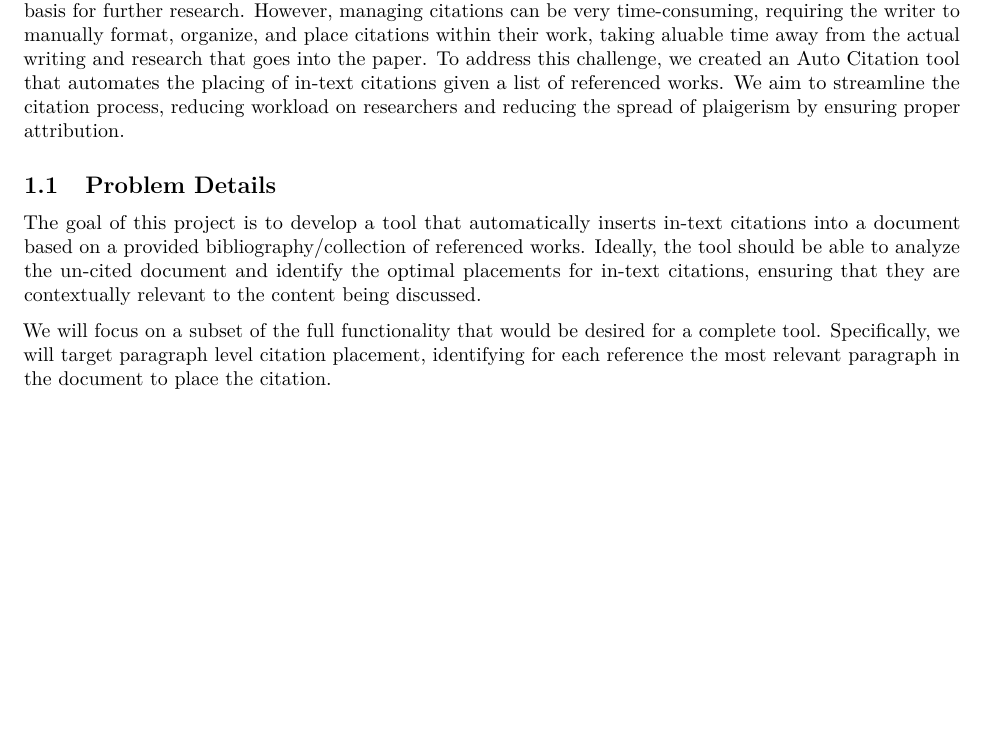
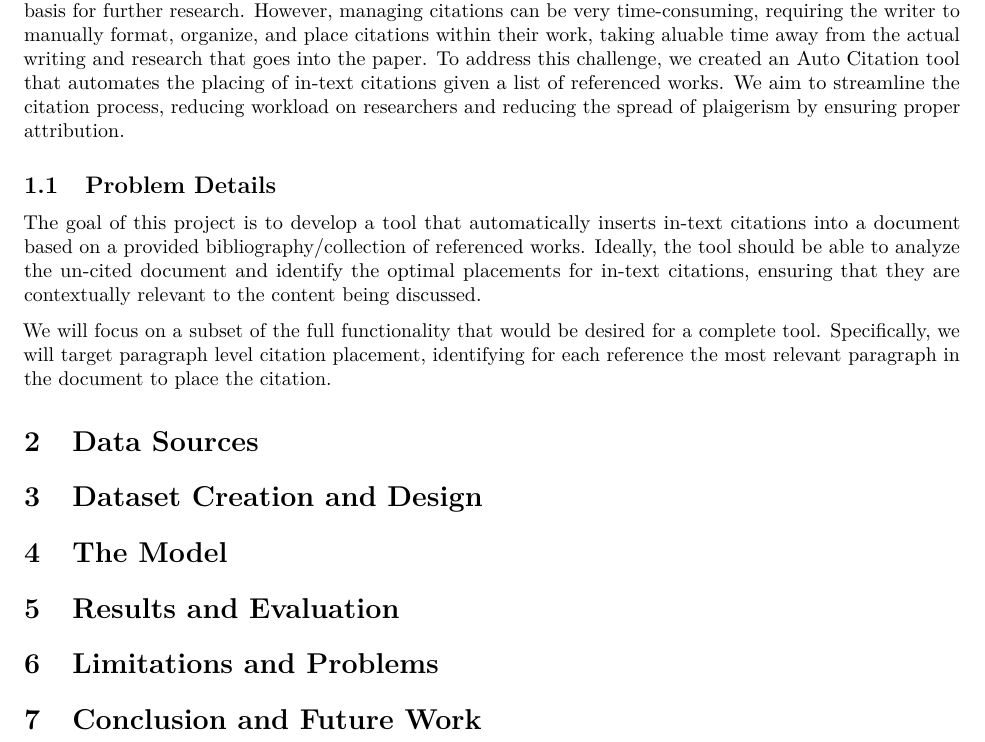
Before and after one commit to cjduhamel/final_project, a LaTeX document (reports/final_report/project_report.tex): part of the page, cut so that both start at the same text, the shorter picture padded with empty space. Compiled offline with pdfLaTeX.

```diff
--- a/reports/final_report/project_report.tex
+++ b/reports/final_report/project_report.tex
@@ -42,6 +42,18 @@
 
 We will focus on a subset of the full functionality that would be desired for a complete tool. Specifically, we will target paragraph level citation placement, identifying for each reference the most relevant paragraph in the document to place the citation.
 
+\section{Data Sources}
+
+\section{Dataset Creation and Design}
+
+\section{The Model}
+
+\section{Results and Evaluation}
+
+\section{Limitations and Problems}
+
+\section{Conclusion and Future Work}
+
 \printbibliography
 
 \end{document}
```
Also changed, not shown: presentation.pdf (added).
